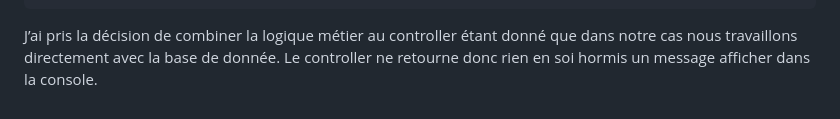
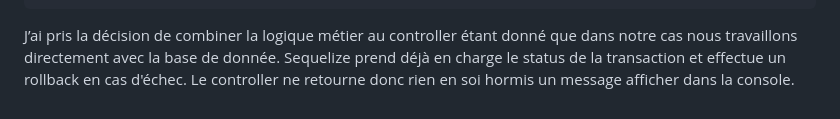
Before and after one commit to Jonathan-Lorfils/LOG430-Lab, a Markdown page: README.md, the part around the change. GitHub-like rendering.

````diff
--- a/README.md
+++ b/README.md
@@ -275,4 +275,4 @@ Prérequis:
 │               └── VueProcessusRetournerProduit.png
 └── README.md
 ```
-J’ai pris la décision de combiner la logique métier au controller étant donné que dans notre cas nous travaillons directement avec la base de donnée. Le controller ne retourne donc rien en soi hormis un message afficher dans la console.
+J’ai pris la décision de combiner la logique métier au controller étant donné que dans notre cas nous travaillons directement avec la base de donnée. Sequelize prend déjà en charge le status de la transaction et effectue un rollback en cas d'échec. Le controller ne retourne donc rien en soi hormis un message afficher dans la console.
````
